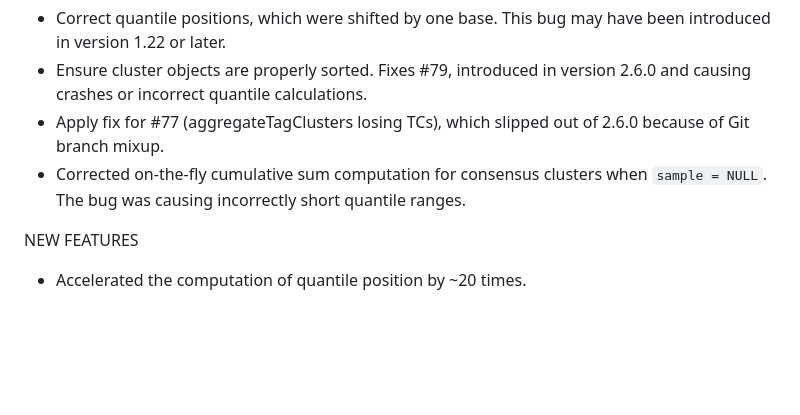
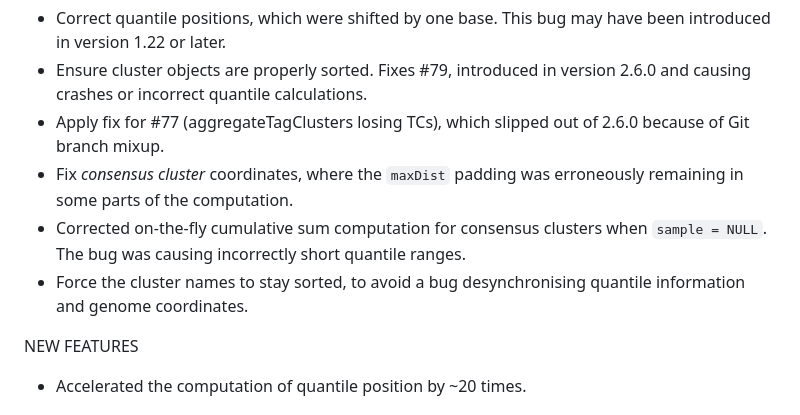
Before and after one commit to charles-plessy/CAGEr, a Markdown page: NEWS.md, the part around the change. Drawn GitHub-style; blank space fills up the shorter version.

Commit message:
Update changelog.

```diff
--- a/NEWS.md
+++ b/NEWS.md
@@ -8,8 +8,12 @@ BUG FIXES
     version 2.6.0 and causing crashes or incorrect quantile calculations.
 -   Apply fix for #77 (aggregateTagClusters losing TCs), which slipped out of
     2.6.0 because of Git branch mixup.
+-   Fix _consensus cluster_ coordinates, where the `maxDist` padding was
+    erroneously remaining in some parts of the computation.
 -   Corrected on-the-fly cumulative sum computation for consensus clusters when
     `sample = NULL`.  The bug was causing incorrectly short quantile ranges.
+-   Force the cluster names to stay sorted, to avoid a bug desynchronising
+    quantile information and genome coordinates.
 
 NEW FEATURES
 
```
